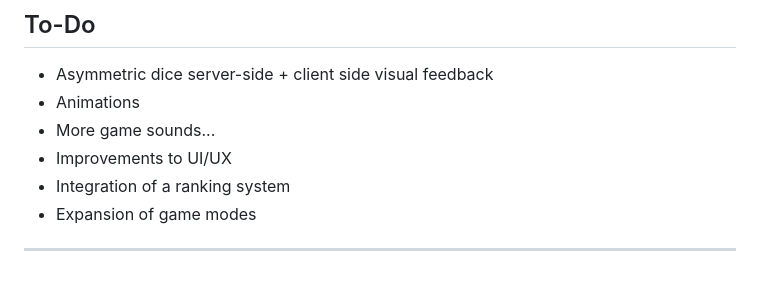
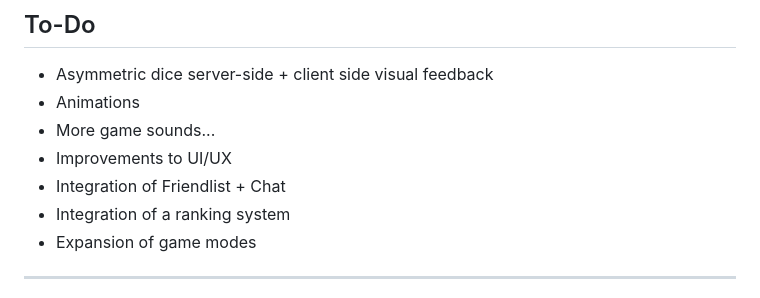
Before and after one commit to xheen908/ludo-online-beta, a Markdown page: README.md, the part around the change. GitHub-like rendering.

```diff
--- a/README.md
+++ b/README.md
@@ -112,6 +112,7 @@ Do you have feedback, suggestions, or have found bugs? Create an [Issue](https:/
 - Animations
 - More game sounds...
 - Improvements to UI/UX
+- Integration of Friendlist + Chat
 - Integration of a ranking system
 - Expansion of game modes
 
```
